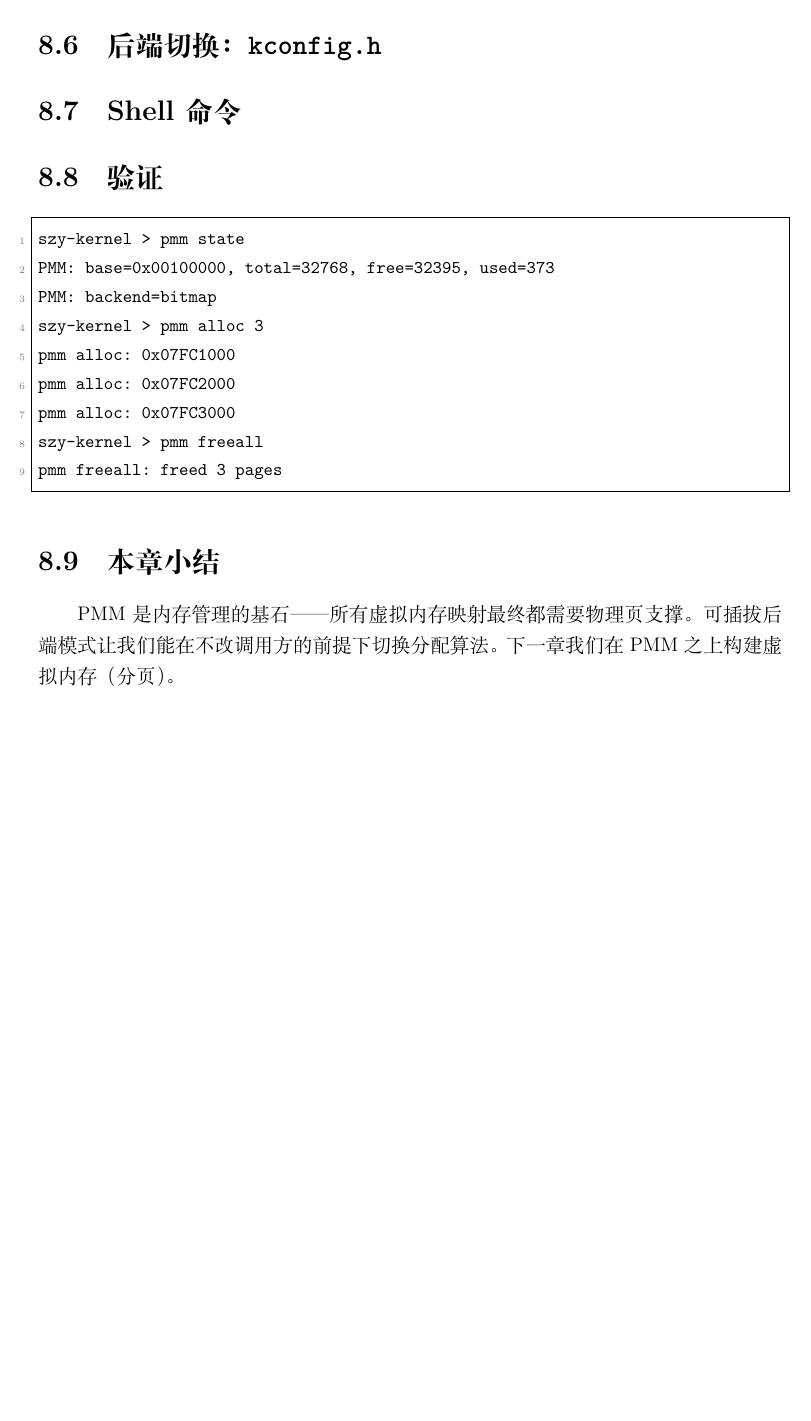
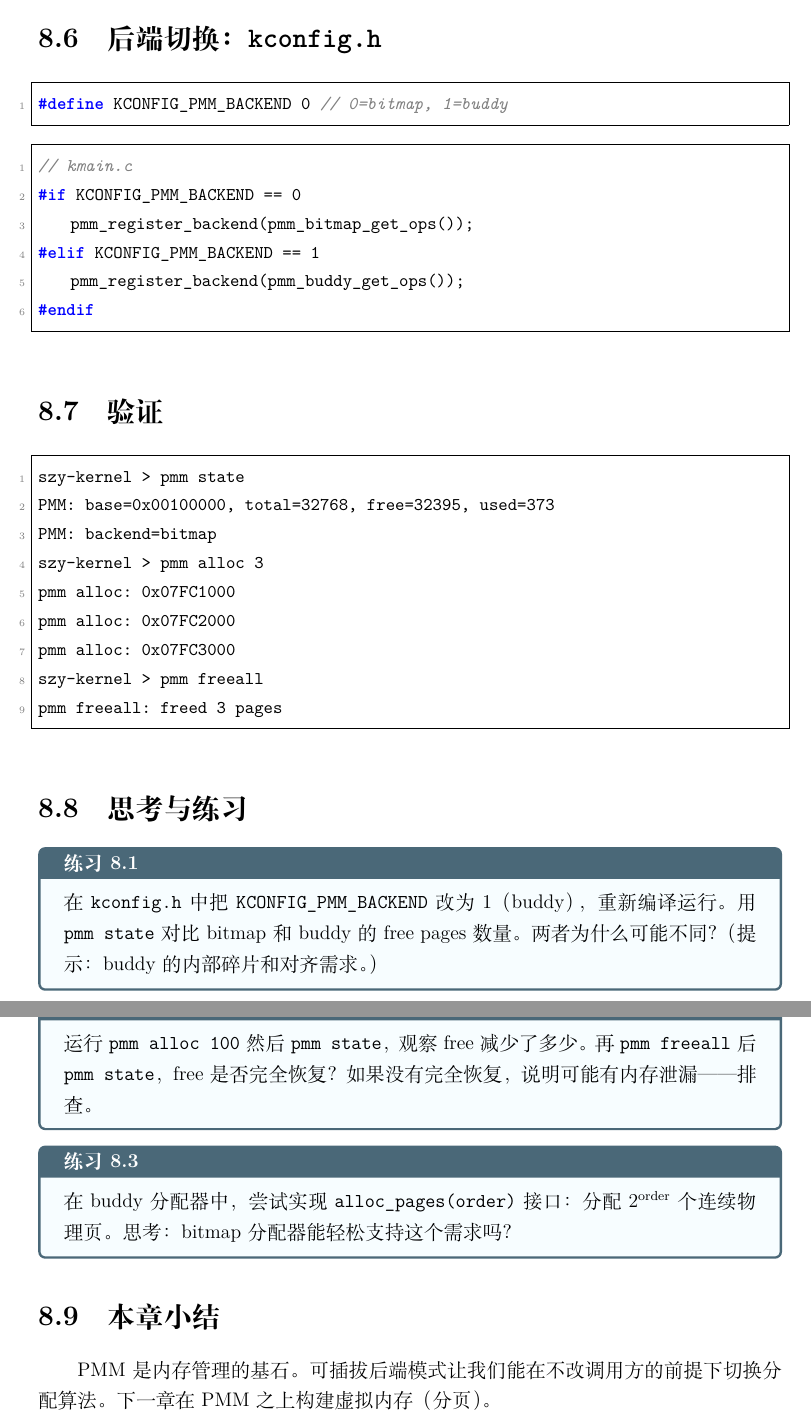
Before and after one commit to szylover/my_microkernel, a LaTeX book (book/main.tex, which reads book/chapters/ch07-pmm.tex): part of page 47 of 73 before the commit and two parts of pages 48 and 49 of 75 after it, the two joined at a grey line, cut so that both start at the same text, the shorter picture padded with empty space. Compiled offline with XeLaTeX.

Commit message:
book: ch07 PMM - fill Stage 5 content (bitmap/buddy/pluggable backend)

```diff
--- a/book/chapters/ch07-pmm.tex
+++ b/book/chapters/ch07-pmm.tex
@@ -55,3 +81,6 @@
 
 \section{后端切换：\texttt{kconfig.h}}
 
+\begin{lstlisting}[style=cstyle]
+#define KCONFIG_PMM_BACKEND  0   // 0=bitmap, 1=buddy
+\end{lstlisting}
@@ -59,7 +87,12 @@
 
-\section{Shell 命令}
-
-% TODO: free / mmap / pmm state / pmm alloc / pmm dump 示例
+\begin{lstlisting}[style=cstyle]
+// kmain.c
+#if KCONFIG_PMM_BACKEND == 0
+    pmm_register_backend(pmm_bitmap_get_ops());
+#elif KCONFIG_PMM_BACKEND == 1
+    pmm_register_backend(pmm_buddy_get_ops());
+#endif
+\end{lstlisting}
 
 \section{验证}
 
@@ -75,8 +108,26 @@ szy-kernel > pmm freeall
 pmm freeall: freed 3 pages
 \end{lstlisting}
 
+\section{思考与练习}
+
+\begin{exercise}
+在 \texttt{kconfig.h} 中把 \texttt{KCONFIG\_PMM\_BACKEND} 改为 1（buddy），
+重新编译运行。用 \texttt{pmm state} 对比 bitmap 和 buddy 的 free pages 数量。
+两者为什么可能不同？（提示：buddy 的内部碎片和对齐需求。）
+\end{exercise}
+
+\begin{exercise}
+运行 \texttt{pmm alloc 100} 然后 \texttt{pmm state}，观察 free 减少了多少。
+再 \texttt{pmm freeall} 后 \texttt{pmm state}，free 是否完全恢复？
+如果没有完全恢复，说明可能有内存泄漏——排查。
+\end{exercise}
+
+\begin{exercise}
+在 buddy 分配器中，尝试实现 \texttt{alloc\_pages(order)} 接口：分配 $2^{\text{order}}$
+个连续物理页。思考：bitmap 分配器能轻松支持这个需求吗？
+\end{exercise}
+
 \section{本章小结}
 
-PMM 是内存管理的基石——所有虚拟内存映射最终都需要物理页支撑。
-可插拔后端模式让我们能在不改调用方的前提下切换分配算法。
-下一章我们在 PMM 之上构建虚拟内存（分页）。
+PMM 是内存管理的基石。可插拔后端模式让我们能在不改调用方的前提下
+切换分配算法。下一章在 PMM 之上构建虚拟内存（分页）。
```
Also changed, not shown: book/chapters/ch07-pmm.tex (85 more changed lines).
